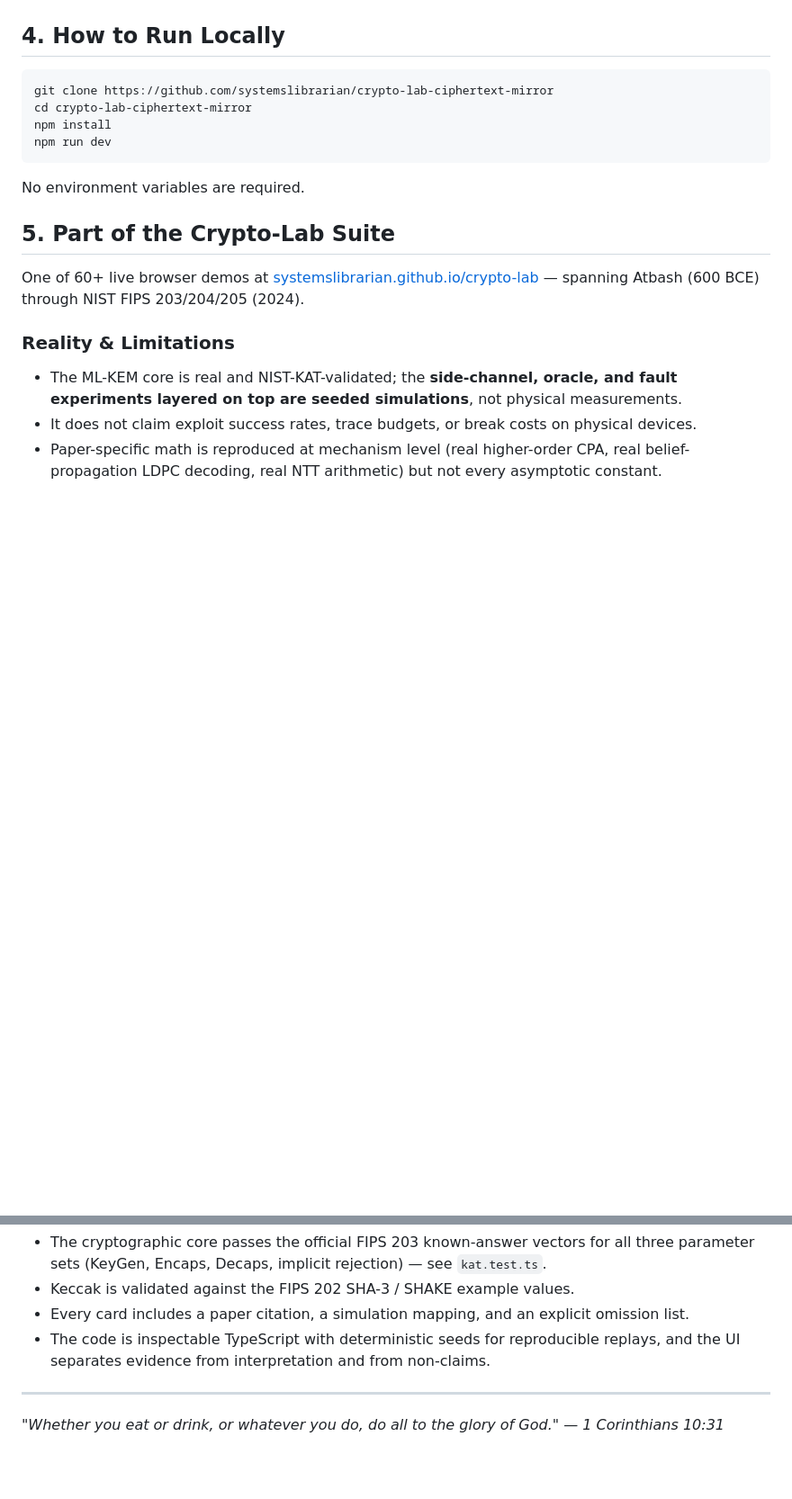
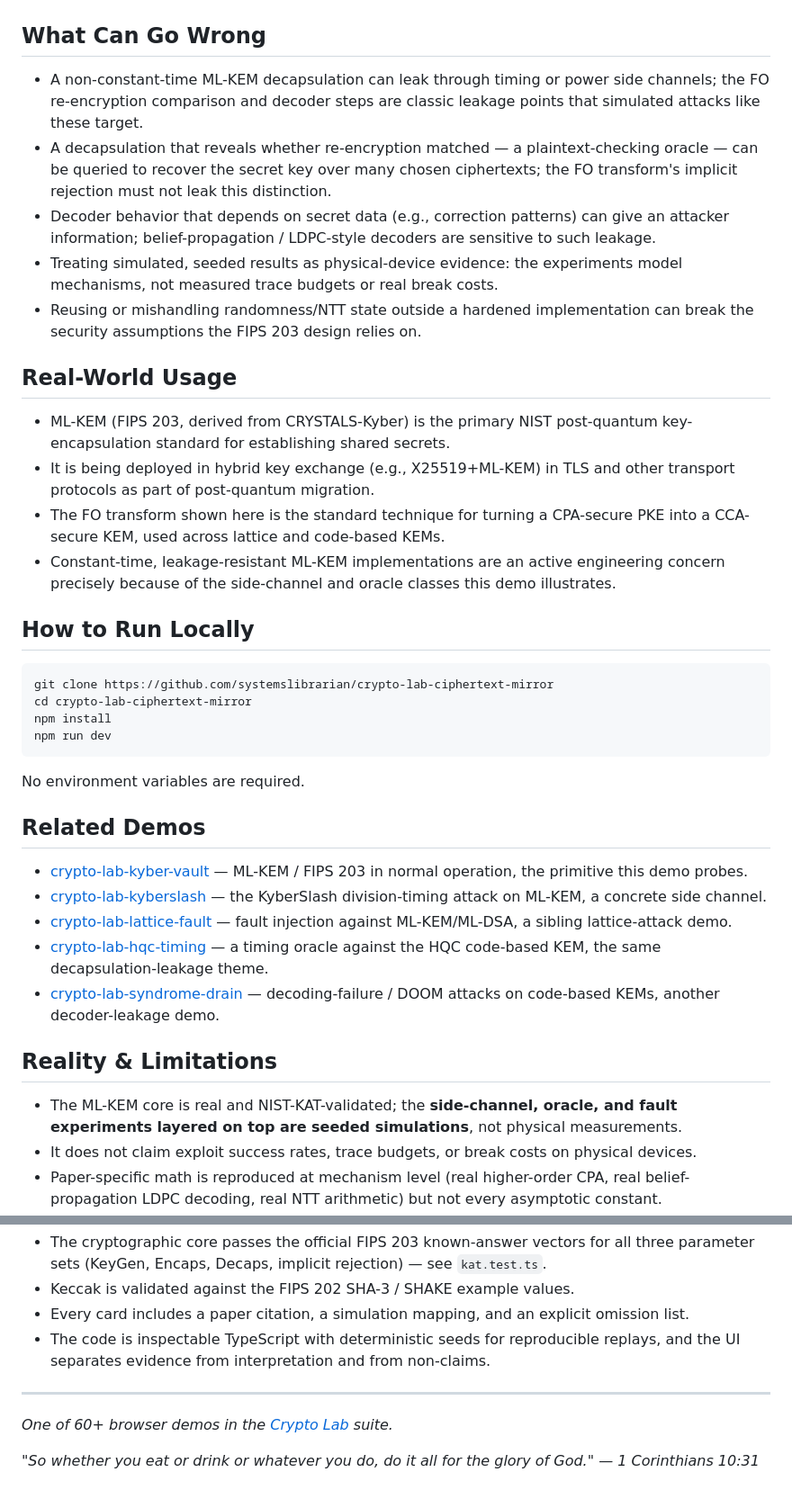
Before and after one commit to systemslibrarian/crypto-lab-ciphertext-mirror, a Markdown page: README.md, 2 parts joined by grey strips. Shown at 90% size. Drawn GitHub-style; blank space fills up the shorter version.

Commit message:
docs: normalize README to canonical crypto-lab template + Related Demos
Uniform sections (What It Is / When to Use It / Live Demo / What Can Go Wrong /
Real-World Usage / How to Run Locally / Related Demos), standardized live-demo
link and footer, cross-links to sibling demos. Existing prose preserved.

Co-Authored-By: Claude Opus 4.8 (1M context) <noreply@anthropic.com>

````diff
--- a/README.md
+++ b/README.md
@@ -29,7 +28,22 @@ Replay workflow highlights:
 - A compact paper-to-demo mapping is included per replay (`Paper claim`, `This demo models`, `This demo omits`).
 - Comparison views are available where applicable: Run A vs Run B in masked comparison and unblinded vs blinded A/B in the blinding replay.
 
-## 4. How to Run Locally
+## What Can Go Wrong
+
+- A non-constant-time ML-KEM decapsulation can leak through timing or power side channels; the FO re-encryption comparison and decoder steps are classic leakage points that simulated attacks like these target.
+- A decapsulation that reveals whether re-encryption matched — a plaintext-checking oracle — can be queried to recover the secret key over many chosen ciphertexts; the FO transform's implicit rejection must not leak this distinction.
+- Decoder behavior that depends on secret data (e.g., correction patterns) can give an attacker information; belief-propagation / LDPC-style decoders are sensitive to such leakage.
+- Treating simulated, seeded results as physical-device evidence: the experiments model mechanisms, not measured trace budgets or real break costs.
+- Reusing or mishandling randomness/NTT state outside a hardened implementation can break the security assumptions the FIPS 203 design relies on.
+
+## Real-World Usage
+
+- ML-KEM (FIPS 203, derived from CRYSTALS-Kyber) is the primary NIST post-quantum key-encapsulation standard for establishing shared secrets.
+- It is being deployed in hybrid key exchange (e.g., X25519+ML-KEM) in TLS and other transport protocols as part of post-quantum migration.
+- The FO transform shown here is the standard technique for turning a CPA-secure PKE into a CCA-secure KEM, used across lattice and code-based KEMs.
+- Constant-time, leakage-resistant ML-KEM implementations are an active engineering concern precisely because of the side-channel and oracle classes this demo illustrates.
+
+## How to Run Locally
 
 ```bash
 git clone https://github.com/systemslibrarian/crypto-lab-ciphertext-mirror
@@ -40,11 +54,14 @@ npm run dev
 
 No environment variables are required.
 
-## 5. Part of the Crypto-Lab Suite
+## Related Demos
+- [crypto-lab-kyber-vault](https://systemslibrarian.github.io/crypto-lab-kyber-vault/) — ML-KEM / FIPS 203 in normal operation, the primitive this demo probes.
+- [crypto-lab-kyberslash](https://systemslibrarian.github.io/crypto-lab-kyberslash/) — the KyberSlash division-timing attack on ML-KEM, a concrete side channel.
+- [crypto-lab-lattice-fault](https://systemslibrarian.github.io/crypto-lab-lattice-fault/) — fault injection against ML-KEM/ML-DSA, a sibling lattice-attack demo.
+- [crypto-lab-hqc-timing](https://systemslibrarian.github.io/crypto-lab-hqc-timing/) — a timing oracle against the HQC code-based KEM, the same decapsulation-leakage theme.
+- [crypto-lab-syndrome-drain](https://systemslibrarian.github.io/crypto-lab-syndrome-drain/) — decoding-failure / DOOM attacks on code-based KEMs, another decoder-leakage demo.
 
-One of 60+ live browser demos at [systemslibrarian.github.io/crypto-lab](https://systemslibrarian.github.io/crypto-lab/) — spanning Atbash (600 BCE) through NIST FIPS 203/204/205 (2024).
-
-### Reality & Limitations
+## Reality & Limitations
 
 - The ML-KEM core is real and NIST-KAT-validated; the **side-channel, oracle, and fault
   experiments layered on top are seeded simulations**, not physical measurements.
@@ -63,4 +80,6 @@ One of 60+ live browser demos at [systemslibrarian.github.io/crypto-lab](https:/
 
 ---
 
-*"Whether you eat or drink, or whatever you do, do all to the glory of God." — 1 Corinthians 10:31*
+*One of 60+ browser demos in the [Crypto Lab](https://crypto-lab.systemslibrarian.dev/) suite.*
+
+*"So whether you eat or drink or whatever you do, do it all for the glory of God." — 1 Corinthians 10:31*
````
Also changed, not shown: other parts of README.md (+5 -6 lines).
